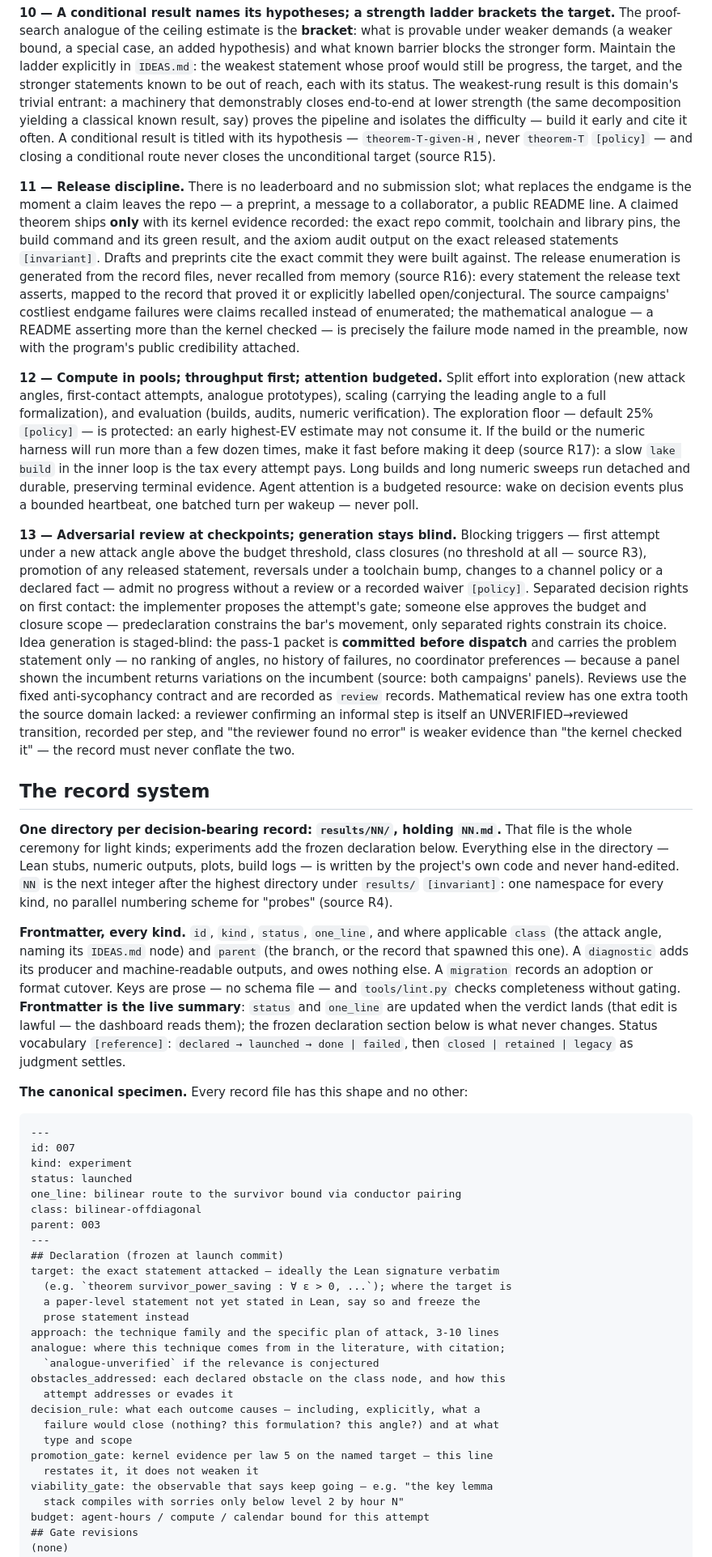
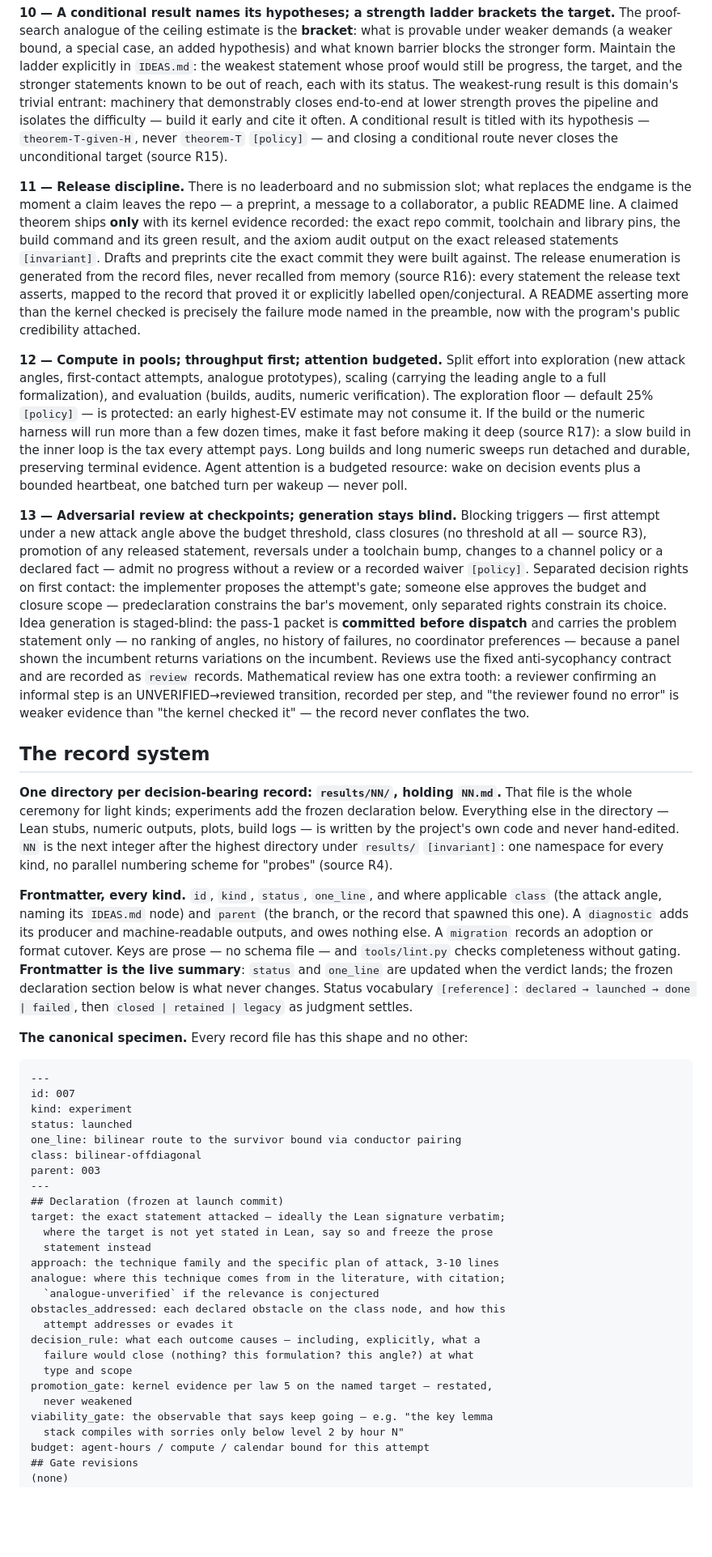
Before and after one commit to gitRasheed/prime-wheel-mobius, a Markdown page: PROOF_OS.md, the part around one of its changes. Shown at 81% size. GitHub-like rendering; blank space fills up the shorter version.

```diff
--- a/PROOF_OS.md
+++ b/PROOF_OS.md
@@ -262,11 +252,10 @@ the target.** The proof-search analogue of the ceiling estimate is the
 special case, an added hypothesis) and what known barrier blocks the
 stronger form. Maintain the ladder explicitly in `IDEAS.md`: the weakest
 statement whose proof would still be progress, the target, and the stronger
-statements known to be out of reach, each with its status. The
-weakest-rung result is this domain's trivial entrant: a machinery that
-demonstrably closes end-to-end at lower strength (the same decomposition
-yielding a classical known result, say) proves the pipeline and isolates
-the difficulty — build it early and cite it often. A conditional result is
+statements known to be out of reach, each with its status. The weakest-rung
+result is this domain's trivial entrant: machinery that demonstrably closes
+end-to-end at lower strength proves the pipeline and isolates the
+difficulty — build it early and cite it often. A conditional result is
 titled with its hypothesis — `theorem-T-given-H`, never `theorem-T`
 `[policy]` — and closing a conditional route never closes the unconditional
 target (source R15).
@@ -280,11 +269,9 @@ and the axiom audit output on the exact released statements `[invariant]`.
 Drafts and preprints cite the exact commit they were built against. The
 release enumeration is generated from the record files, never recalled from
 memory (source R16): every statement the release text asserts, mapped to
-the record that proved it or explicitly labelled open/conjectural. The
-source campaigns' costliest endgame failures were claims recalled instead of
-enumerated; the mathematical analogue — a README asserting more than the
-kernel checked — is precisely the failure mode named in the preamble, now
-with the program's public credibility attached.
+the record that proved it or explicitly labelled open/conjectural. A README
+asserting more than the kernel checked is precisely the failure mode named
+in the preamble, now with the program's public credibility attached.
 
 **12 — Compute in pools; throughput first; attention budgeted.** Split
 effort into exploration (new attack angles, first-contact attempts,
@@ -293,11 +280,10 @@ formalization), and evaluation (builds, audits, numeric verification). The
 exploration floor — default 25% `[policy]` — is protected: an early
 highest-EV estimate may not consume it. If the build or the numeric harness
 will run more than a few dozen times, make it fast before making it deep
-(source R17): a slow `lake build` in the inner loop is the tax every
-attempt pays. Long builds and long numeric sweeps run detached and durable,
-preserving terminal evidence. Agent attention is a budgeted resource: wake
-on decision events plus a bounded heartbeat, one batched turn per wakeup —
-never poll.
+(source R17): a slow build in the inner loop is the tax every attempt pays.
+Long builds and long numeric sweeps run detached and durable, preserving
+terminal evidence. Agent attention is a budgeted resource: wake on decision
+events plus a bounded heartbeat, one batched turn per wakeup — never poll.
 
 **13 — Adversarial review at checkpoints; generation stays blind.** Blocking
 triggers — first attempt under a new attack angle above the budget
@@ -311,12 +297,11 @@ separated rights constrain its choice. Idea generation is staged-blind: the
 pass-1 packet is **committed before dispatch** and carries the problem
 statement only — no ranking of angles, no history of failures, no
 coordinator preferences — because a panel shown the incumbent returns
-variations on the incumbent (source: both campaigns' panels). Reviews use
-the fixed anti-sycophancy contract and are recorded as `review` records.
-Mathematical review has one extra tooth the source domain lacked: a reviewer
-confirming an informal step is itself an UNVERIFIED→reviewed transition,
-recorded per step, and "the reviewer found no error" is weaker evidence
-than "the kernel checked it" — the record must never conflate the two.
+variations on the incumbent. Reviews use the fixed anti-sycophancy contract
+and are recorded as `review` records. Mathematical review has one extra
+tooth: a reviewer confirming an informal step is an UNVERIFIED→reviewed
+transition, recorded per step, and "the reviewer found no error" is weaker
+evidence than "the kernel checked it" — the record never conflates the two.
 
 ## The record system
 
@@ -335,10 +320,9 @@ adds its producer and machine-readable outputs, and owes nothing else. A
 `migration` records an adoption or format cutover. Keys are prose — no
 schema file — and `tools/lint.py` checks completeness without gating.
 **Frontmatter is the live summary**: `status` and `one_line` are updated
-when the verdict lands (that edit is lawful — the dashboard reads them); the
-frozen declaration section below is what never changes. Status vocabulary
-`[reference]`: `declared → launched → done | failed`, then
-`closed | retained | legacy` as judgment settles.
+when the verdict lands; the frozen declaration section below is what never
+changes. Status vocabulary `[reference]`: `declared → launched → done |
+failed`, then `closed | retained | legacy` as judgment settles.
 
 **The canonical specimen.** Every record file has this shape and no other:
 
@@ -352,20 +336,19 @@ class: bilinear-offdiagonal
 parent: 003
 ---
 ## Declaration (frozen at launch commit)
-target: the exact statement attacked — ideally the Lean signature verbatim
-  (e.g. `theorem survivor_power_saving : ∀ ε > 0, ...`); where the target is
-  a paper-level statement not yet stated in Lean, say so and freeze the
-  prose statement instead
+target: the exact statement attacked — ideally the Lean signature verbatim;
+  where the target is not yet stated in Lean, say so and freeze the prose
+  statement instead
 approach: the technique family and the specific plan of attack, 3-10 lines
 analogue: where this technique comes from in the literature, with citation;
   `analogue-unverified` if the relevance is conjectured
 obstacles_addressed: each declared obstacle on the class node, and how this
   attempt addresses or evades it
 decision_rule: what each outcome causes — including, explicitly, what a
-  failure would close (nothing? this formulation? this angle?) and at what
+  failure would close (nothing? this formulation? this angle?) at what
   type and scope
-promotion_gate: kernel evidence per law 5 on the named target — this line
-  restates it, it does not weaken it
+promotion_gate: kernel evidence per law 5 on the named target — restated,
+  never weakened
 viability_gate: the observable that says keep going — e.g. "the key lemma
   stack compiles with sorries only below level 2 by hour N"
 budget: agent-hours / compute / calendar bound for this attempt
```
Also changed, not shown: other parts of PROOF_OS.md (+87 -98 lines).
